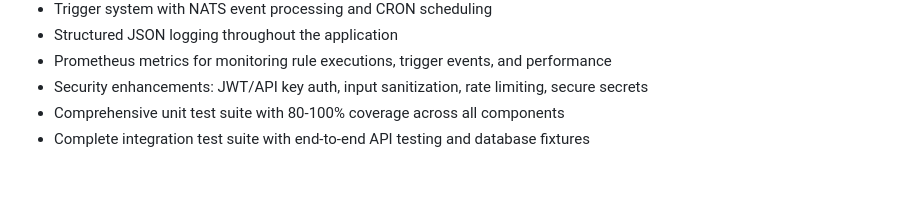
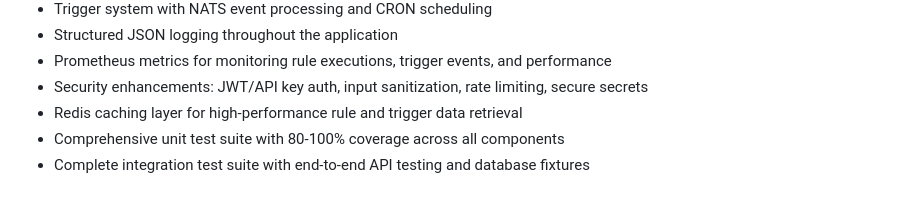
Before and after one commit to malyshevhen/rule-engine, a Markdown page: ROADMAP.md, the part around the change printed below. Rendered like a GitHub page.

Commit message:
docs: update ROADMAP.md to mark Redis caching as completed
- Mark 'Add caching layer (Redis)' as completed in Phase 8.2
- Add Redis caching to Current State section

```diff
--- a/ROADMAP.md
+++ b/ROADMAP.md
@@ -16,6 +16,7 @@ This roadmap outlines the step-by-step development plan for building a robust, s
 - Structured JSON logging throughout the application
 - Prometheus metrics for monitoring rule executions, trigger events, and performance
 - Security enhancements: JWT/API key auth, input sanitization, rate limiting, secure secrets
+- Redis caching layer for high-performance rule and trigger data retrieval
 - Comprehensive unit test suite with 80-100% coverage across all components
 - Complete integration test suite with end-to-end API testing and database fixtures
 
```
Also changed, not shown: other parts of ROADMAP.md (+1 -1 lines).
